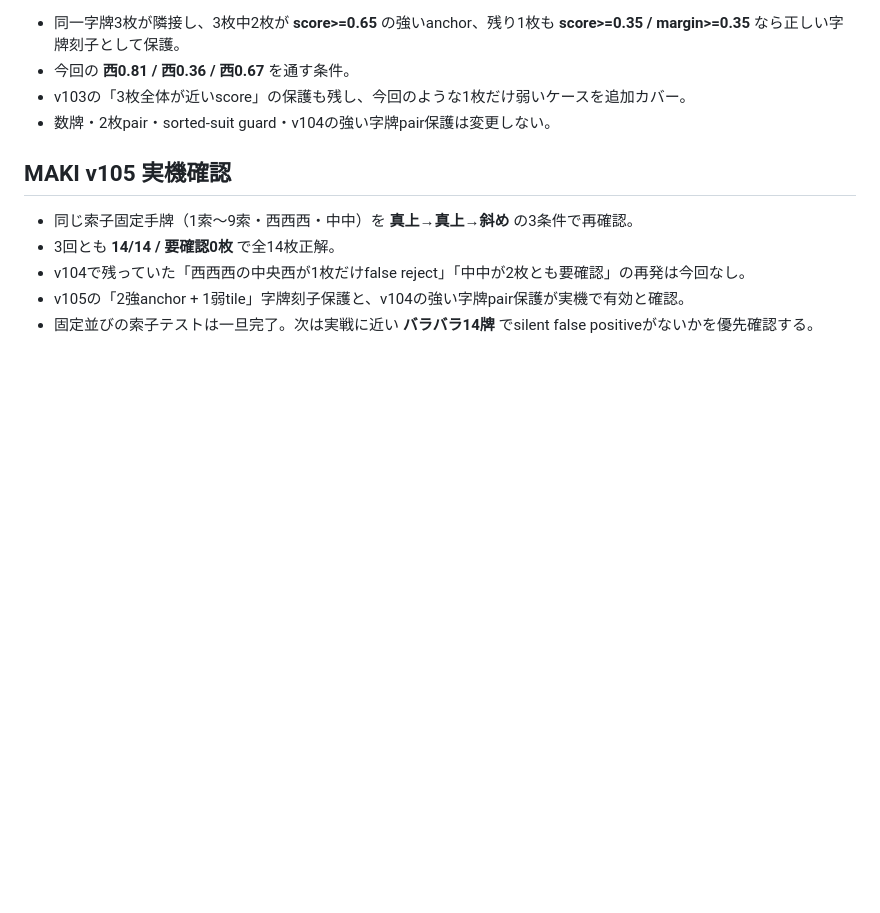
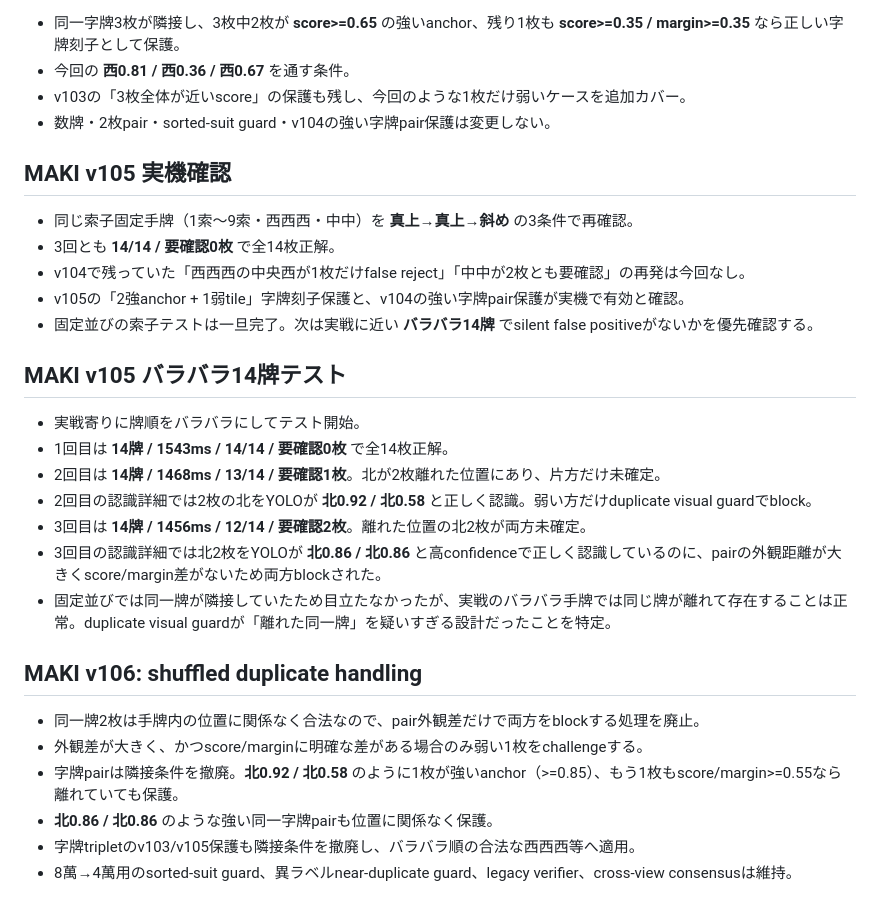
Before and after one commit to ptagjmd334-droid/MahjongScoreApp, a Markdown page: docs/devlog-2026-09-29.md, the part around the change. Rendered like a GitHub page; blank space fills up the shorter version.

Commit message:
docs: record random-order duplicate false rejects and v106 fix

```diff
--- a/docs/devlog-2026-09-29.md
+++ b/docs/devlog-2026-09-29.md
@@ -276,3 +276,21 @@
 - v104で残っていた「西西西の中央西が1枚だけfalse reject」「中中が2枚とも要確認」の再発は今回なし。
 - v105の「2強anchor + 1弱tile」字牌刻子保護と、v104の強い字牌pair保護が実機で有効と確認。
 - 固定並びの索子テストは一旦完了。次は実戦に近い **バラバラ14牌** でsilent false positiveがないかを優先確認する。
+
+
+## MAKI v105 バラバラ14牌テスト
+- 実戦寄りに牌順をバラバラにしてテスト開始。
+- 1回目は **14牌 / 1543ms / 14/14 / 要確認0枚** で全14枚正解。
+- 2回目は **14牌 / 1468ms / 13/14 / 要確認1枚**。北が2枚離れた位置にあり、片方だけ未確定。
+- 2回目の認識詳細では2枚の北をYOLOが **北0.92 / 北0.58** と正しく認識。弱い方だけduplicate visual guardでblock。
+- 3回目は **14牌 / 1456ms / 12/14 / 要確認2枚**。離れた位置の北2枚が両方未確定。
+- 3回目の認識詳細では北2枚をYOLOが **北0.86 / 北0.86** と高confidenceで正しく認識しているのに、pairの外観距離が大きくscore/margin差がないため両方blockされた。
+- 固定並びでは同一牌が隣接していたため目立たなかったが、実戦のバラバラ手牌では同じ牌が離れて存在することは正常。duplicate visual guardが「離れた同一牌」を疑いすぎる設計だったことを特定。
+
+## MAKI v106: shuffled duplicate handling
+- 同一牌2枚は手牌内の位置に関係なく合法なので、pair外観差だけで両方をblockする処理を廃止。
+- 外観差が大きく、かつscore/marginに明確な差がある場合のみ弱い1枚をchallengeする。
+- 字牌pairは隣接条件を撤廃。**北0.92 / 北0.58** のように1枚が強いanchor（>=0.85）、もう1枚もscore/margin>=0.55なら離れていても保護。
+- **北0.86 / 北0.86** のような強い同一字牌pairも位置に関係なく保護。
+- 字牌tripletのv103/v105保護も隣接条件を撤廃し、バラバラ順の合法な西西西等へ適用。
+- 8萬→4萬用のsorted-suit guard、異ラベルnear-duplicate guard、legacy verifier、cross-view consensusは維持。
```
